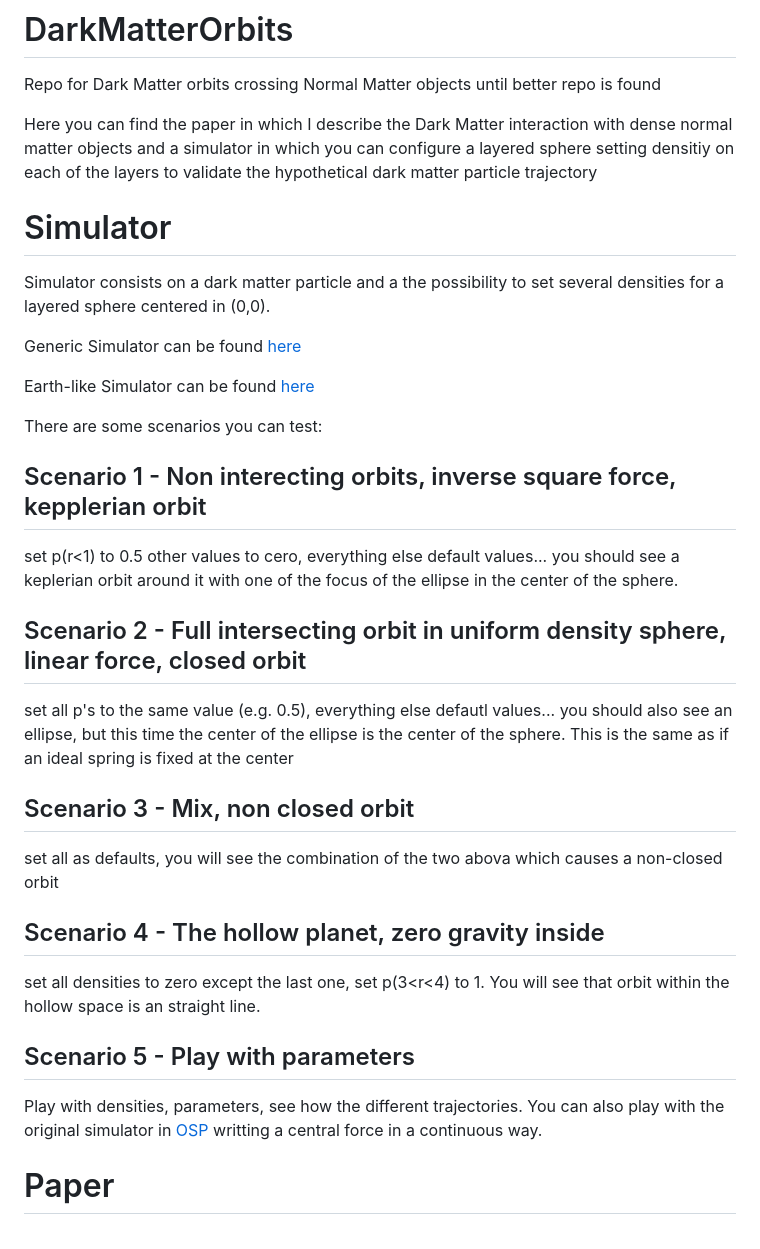
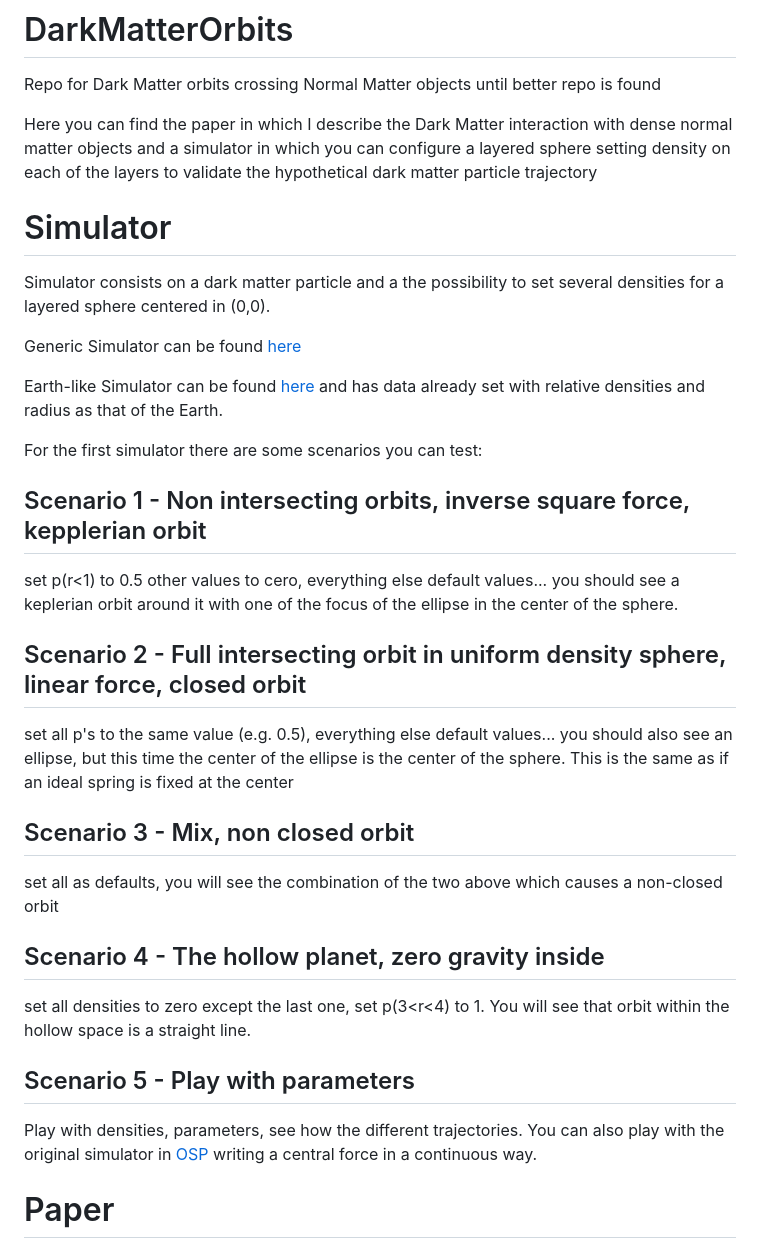
Before and after one commit to f-alonso-vendrell/DarkMatterOrbits, a Markdown page: README.md, the part around one of its changes. GitHub-like rendering.

```diff
--- a/README.md
+++ b/README.md
@@ -2,7 +2,7 @@
 
 Repo for Dark Matter orbits crossing Normal Matter objects until better repo is found
 
-Here you can find the paper in which I describe the Dark Matter interaction with dense normal matter objects and a simulator in which you can configure a layered sphere setting densitiy on each of the layers to validate the hypothetical dark matter particle trajectory
+Here you can find the paper in which I describe the Dark Matter interaction with dense normal matter objects and a simulator in which you can configure a layered sphere setting density on each of the layers to validate the hypothetical dark matter particle trajectory
 
 # Simulator
 
@@ -10,29 +10,29 @@ Simulator consists on a dark matter particle and a the possibility to set severa
 
 Generic Simulator can be found [here](https://f-alonso-vendrell.github.io/DarkMatterOrbits/CentralForce_Simulation.html)
 
-Earth-like Simulator can be found [here](https://f-alonso-vendrell.github.io/DarkMatterOrbits/CentralForce_SimulationEarth.html)
+Earth-like Simulator can be found [here](https://f-alonso-vendrell.github.io/DarkMatterOrbits/CentralForce_SimulationEarth.html) and has data already set with relative densities and radius as that of the Earth.
 
-There are some scenarios you can test:
+For the first simulator there are some scenarios you can test:
 
-## Scenario 1 - Non interecting orbits, inverse square force, kepplerian orbit
+## Scenario 1 - Non intersecting orbits, inverse square force, kepplerian orbit
 
 set p(r<1) to 0.5 other values to cero, everything else default values... you should see a keplerian orbit around it with one of the focus of the ellipse in the center of the sphere.
 
 ## Scenario 2 - Full intersecting orbit in uniform density sphere, linear force, closed orbit
 
-set all p's to the same value (e.g. 0.5), everything else defautl values... you should also see an ellipse, but this time the center of the ellipse is the center of the sphere. This is the same as if an ideal spring is fixed at the center
+set all p's to the same value (e.g. 0.5), everything else default values... you should also see an ellipse, but this time the center of the ellipse is the center of the sphere. This is the same as if an ideal spring is fixed at the center
 
 ## Scenario 3 - Mix, non closed orbit
 
-set all as defaults, you will see the combination of the two abova which causes a non-closed orbit
+set all as defaults, you will see the combination of the two above which causes a non-closed orbit
 
 ## Scenario 4 - The hollow planet, zero gravity inside
 
-set all densities to zero except the last one, set p(3<r<4) to 1. You will see that orbit within the hollow space is an straight line.
+set all densities to zero except the last one, set p(3<r<4) to 1. You will see that orbit within the hollow space is a straight line.
 
 ## Scenario 5 - Play with parameters
 
-Play with densities, parameters, see how the different trajectories. You can also play with the original simulator in [OSP](https://www.compadre.org/osp/EJSS/3561/5.htm?F=1) writting a central force in a continuous way.
+Play with densities, parameters, see how the different trajectories. You can also play with the original simulator in [OSP](https://www.compadre.org/osp/EJSS/3561/5.htm?F=1) writing a central force in a continuous way.
 
 # Paper
 
```
Also changed, not shown: other parts of README.md (+1 -1 lines).
